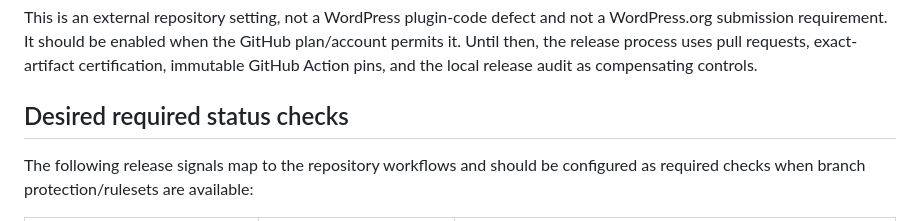
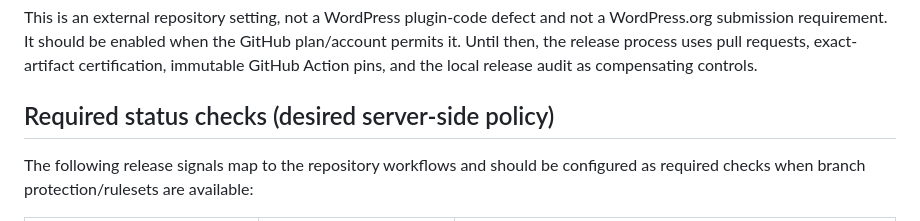
Before and after one commit to SimplixInnovations/sscribe-export-site-pages, a Markdown page: docs/BRANCH_PROTECTION_v2.0.0.md, the part around the change. Rendered like a GitHub page.

Commit message:
docs(governance): align branch-policy verifier heading

```diff
--- a/docs/BRANCH_PROTECTION_v2.0.0.md
+++ b/docs/BRANCH_PROTECTION_v2.0.0.md
@@ -27,7 +27,7 @@ GitHub plan/account permits it. Until then, the release process uses pull
 requests, exact-artifact certification, immutable GitHub Action pins, and the
 local release audit as compensating controls.
 
-## Desired required status checks
+## Required status checks (desired server-side policy)
 
 The following release signals map to the repository workflows and should be
 configured as required checks when branch protection/rulesets are available:
```
